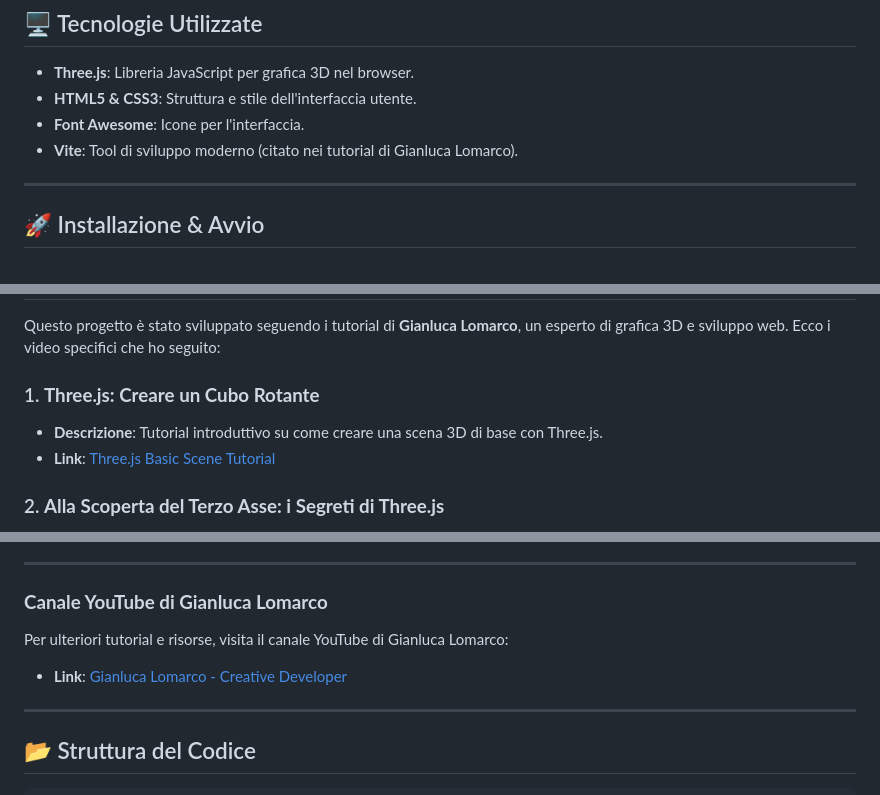
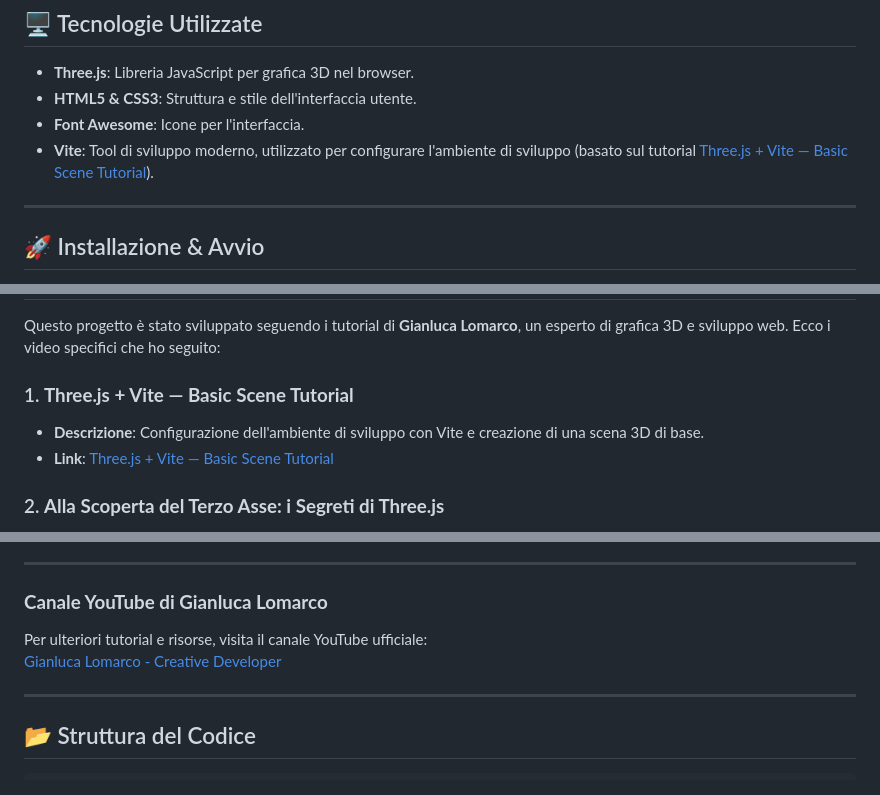
Before and after one commit to fracabu/cubo, a Markdown page: readme.md, 3 parts joined by grey strips. GitHub-like rendering.

```diff
--- a/readme.md
+++ b/readme.md
@@ -41,7 +42,7 @@ Guarda il video completo qui:
 - **Three.js**: Libreria JavaScript per grafica 3D nel browser.
 - **HTML5 & CSS3**: Struttura e stile dell'interfaccia utente.
 - **Font Awesome**: Icone per l'interfaccia.
-- **Vite**: Tool di sviluppo moderno (citato nei tutorial di Gianluca Lomarco).
+- **Vite**: Tool di sviluppo moderno, utilizzato per configurare l'ambiente di sviluppo (basato sul tutorial [Three.js + Vite — Basic Scene Tutorial](https://www.youtube.com/watch?v=x_C-JMmps5E)).
 
 ---
 
@@ -77,9 +78,9 @@ Guarda il video completo qui:
 ## 🎓 Tutorial di Gianluca Lomarco Utilizzati
 Questo progetto è stato sviluppato seguendo i tutorial di **Gianluca Lomarco**, un esperto di grafica 3D e sviluppo web. Ecco i video specifici che ho seguito:
 
-### 1. **Three.js: Creare un Cubo Rotante**
-   - **Descrizione**: Tutorial introduttivo su come creare una scena 3D di base con Three.js.
-   - **Link**: [Three.js Basic Scene Tutorial](https://www.youtube.com/watch?v=0Bk0hBze5-A)
+### 1. **Three.js + Vite — Basic Scene Tutorial**
+   - **Descrizione**: Configurazione dell'ambiente di sviluppo con Vite e creazione di una scena 3D di base.
+   - **Link**: [Three.js + Vite — Basic Scene Tutorial](https://www.youtube.com/watch?v=x_C-JMmps5E)
 
 ### 2. **Alla Scoperta del Terzo Asse: i Segreti di Three.js**
    - **Descrizione**: Approfondimento su geometrie, materiali e luci in Three.js.
@@ -100,8 +101,8 @@ Questo progetto è stato sviluppato seguendo i tutorial di **Gianluca Lomarco**,
 ---
 
 ### **Canale YouTube di Gianluca Lomarco**
-Per ulteriori tutorial e risorse, visita il canale YouTube di Gianluca Lomarco:
-- **Link**: [Gianluca Lomarco - Creative Developer](https://www.youtube.com/@gianlucalomarco)
+Per ulteriori tutorial e risorse, visita il canale YouTube ufficiale:
+[Gianluca Lomarco - Creative Developer](https://www.youtube.com/@gianlucalomarco)
 
 ---
 
```
Also changed, not shown: other parts of readme.md (+2 -4 lines).
